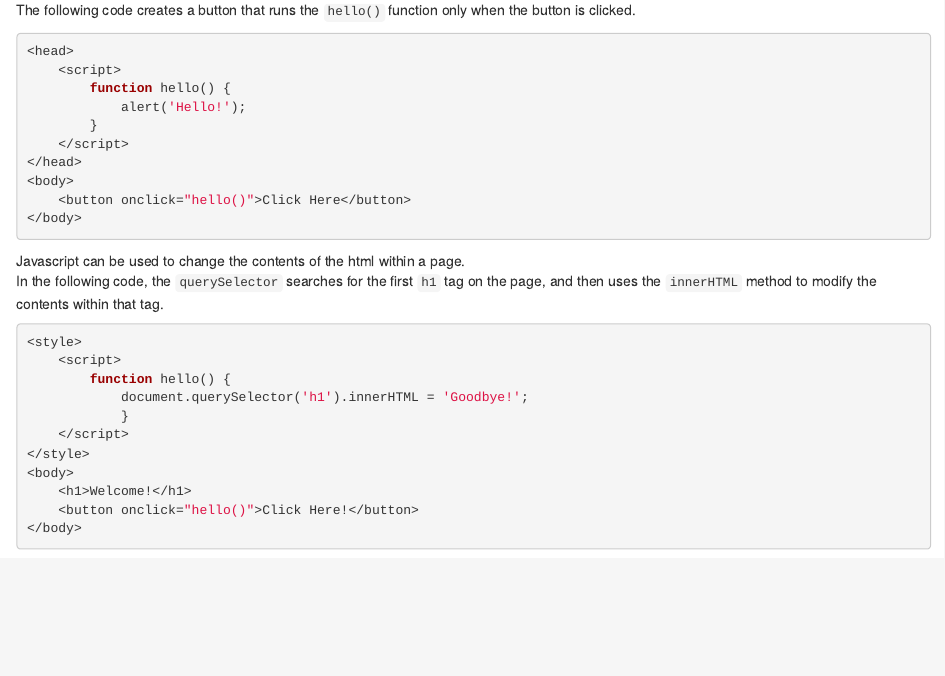
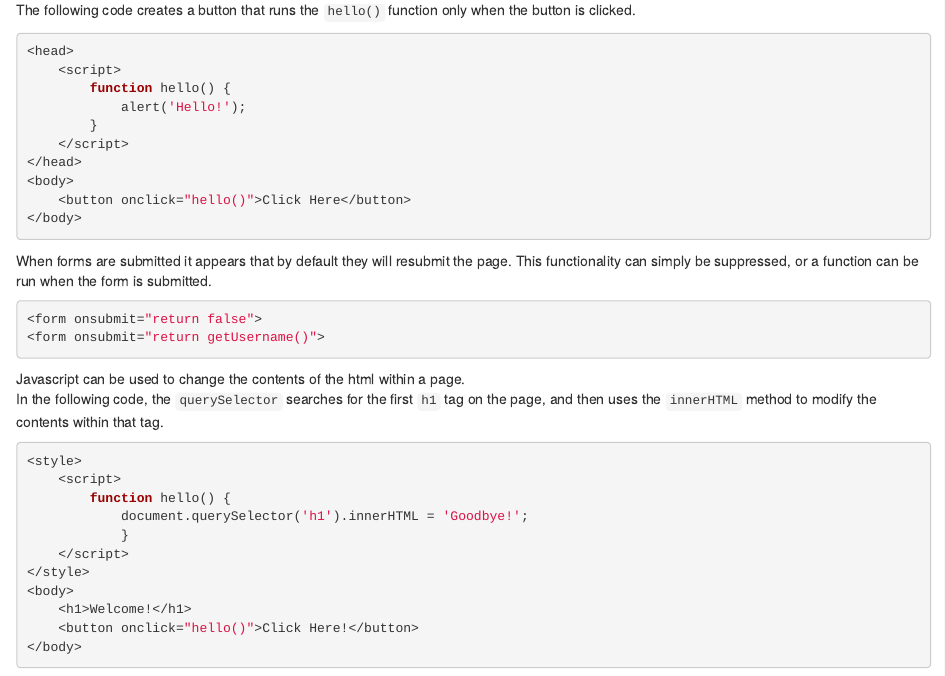
Before and after one commit to liggettla/webdev, an R Markdown document (06-javascript.Rmd): the page in a window 1100 px wide, from 550 px down. Rendered offline with R 4.5, knitr and Pandoc, with nearby package versions; drawn as R Markdown's standard HTML page in place of the format the file asks for.

Commit message:
suppress form submission

````diff
--- a/06-javascript.Rmd
+++ b/06-javascript.Rmd
@@ -35,6 +35,12 @@ The following code creates a button that runs the `hello()` function only when t
 <body>
     <button onclick="hello()">Click Here</button>
 </body>
+```
+
+When forms are submitted it appears that by default they will resubmit the page. This functionality can simply be suppressed, or a function can be run when the form is submitted.
+```{bash eval=FALSE}
+<form onsubmit="return false">
+<form onsubmit="return getUsername()">
 ```
 
 Javascript can be used to change the contents of the html within a page.
````
Also changed, not shown: docs/bookdown-demo.tex, docs/search_index.json, 06-javascript.Rmd (2 more changed lines), 11 other files.
